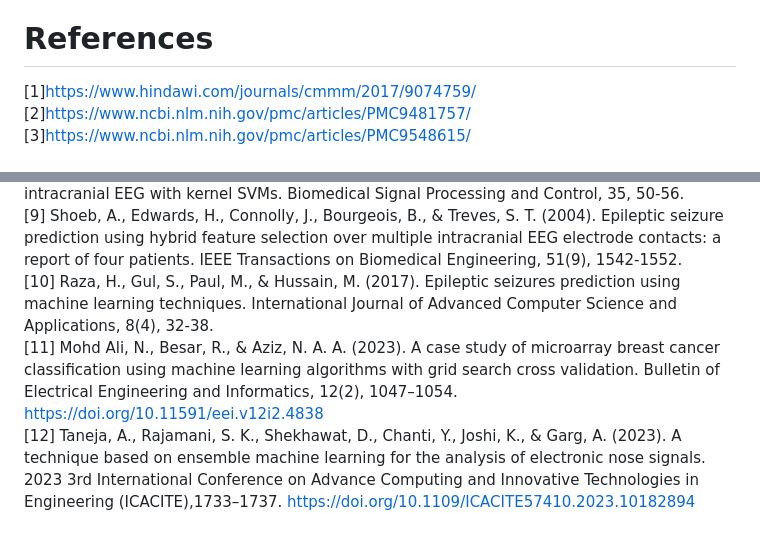
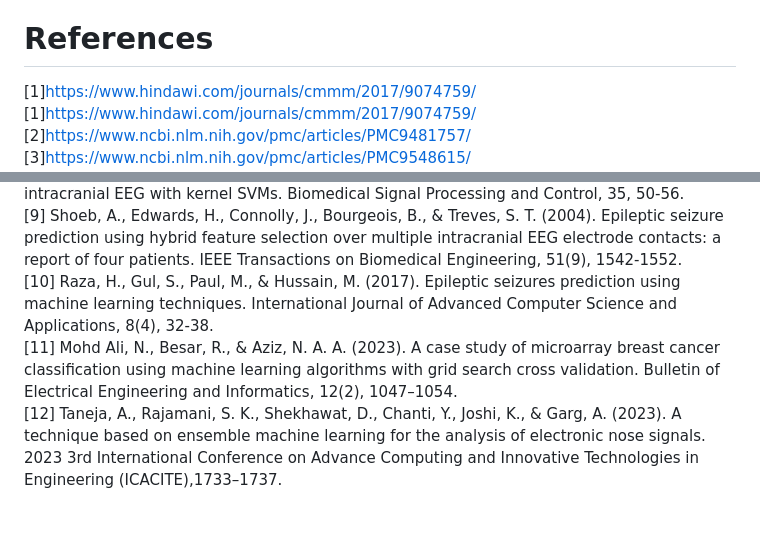
Before and after one commit to shivanipoosala/Epilepsy-Disease-Early-Warning-Using-Machine-Learning-Algorithms-Approaches, a Markdown page: README.md, 2 parts joined by grey strips. Drawn GitHub-style.

```diff
--- a/README.md
+++ b/README.md
@@ -129,6 +130,7 @@ Develop educational programs to raise awareness among healthcare professionals,
 It provides an analysis of the publications considered for this study on epileptic seizure detection strategies. In addition to the feature selection techniques use in the research, an examine of ML classifiers were carried out, and the data sources were explicitly specified in the article. Various publicly available datasets were viewed and studied, and the bulk of the papers chosen used these datasets in their research. Wavelet transform techniques were primarily used for feature extraction, and signal decomposition was used to forecast an epileptic seizure. Those classifiers investigated were Support vector machine, R_Forest , KNN, and Artificial Neural Networks, and they generated best conclusions when combined. Methods for extracting features. Furthermore, it is suggested that in the future, the most appropriate predictive models be used. In order to perform quality research, models should be evaluated, as well as a suggestion on the lack of tremors in child and the creation of a different data for that type of tremors.
 
 # References
-[1]https://www.hindawi.com/journals/cmmm/2017/9074759/
-[2]https://www.ncbi.nlm.nih.gov/pmc/articles/PMC9481757/
+[1]https://www.hindawi.com/journals/cmmm/2017/9074759/ <br>
+[1]https://www.hindawi.com/journals/cmmm/2017/9074759/ <br>
+[2]https://www.ncbi.nlm.nih.gov/pmc/articles/PMC9481757/ <br>
 [3]https://www.ncbi.nlm.nih.gov/pmc/articles/PMC9548615/ <br>
@@ -139,5 +141,5 @@ It provides an analysis of the publications considered for this study on epilept
 [8] Orosco, L., Dua, S., Davis, D., & Kulemzina, I. (2017). Predicting epileptic seizures from intracranial EEG with kernel SVMs. Biomedical Signal Processing and Control, 35, 50-56.<br>
 [9] Shoeb, A., Edwards, H., Connolly, J., Bourgeois, B., & Treves, S. T. (2004). Epileptic seizure prediction using hybrid feature selection over multiple intracranial EEG electrode contacts: a report of four patients. IEEE Transactions on Biomedical Engineering, 51(9), 1542-1552.<br>
 [10] Raza, H., Gul, S., Paul, M., & Hussain, M. (2017). Epileptic seizures prediction using machine learning techniques. International Journal of Advanced Computer Science and Applications, 8(4), 32-38.<br>
-[11] Mohd Ali, N., Besar, R., & Aziz, N. A. A. (2023). A case study of microarray breast cancer classification using machine learning algorithms with grid search cross validation. Bulletin of Electrical Engineering and Informatics, 12(2), 1047–1054. https://doi.org/10.11591/eei.v12i2.4838<br>
-[12] Taneja, A., Rajamani, S. K., Shekhawat, D., Chanti, Y., Joshi, K., & Garg, A. (2023). A technique based on ensemble machine learning for the analysis of electronic nose signals. 2023 3rd International Conference on Advance Computing and Innovative Technologies in Engineering (ICACITE),1733–1737. https://doi.org/10.1109/ICACITE57410.2023.10182894<br>
+[11] Mohd Ali, N., Besar, R., & Aziz, N. A. A. (2023). A case study of microarray breast cancer classification using machine learning algorithms with grid search cross validation. Bulletin of Electrical Engineering and Informatics, 12(2), 1047–1054.<br>
+[12] Taneja, A., Rajamani, S. K., Shekhawat, D., Chanti, Y., Joshi, K., & Garg, A. (2023). A technique based on ensemble machine learning for the analysis of electronic nose signals. 2023 3rd International Conference on Advance Computing and Innovative Technologies in Engineering (ICACITE),1733–1737. <br>
```
Also changed, not shown: other parts of README.md (+23 -22 lines).
